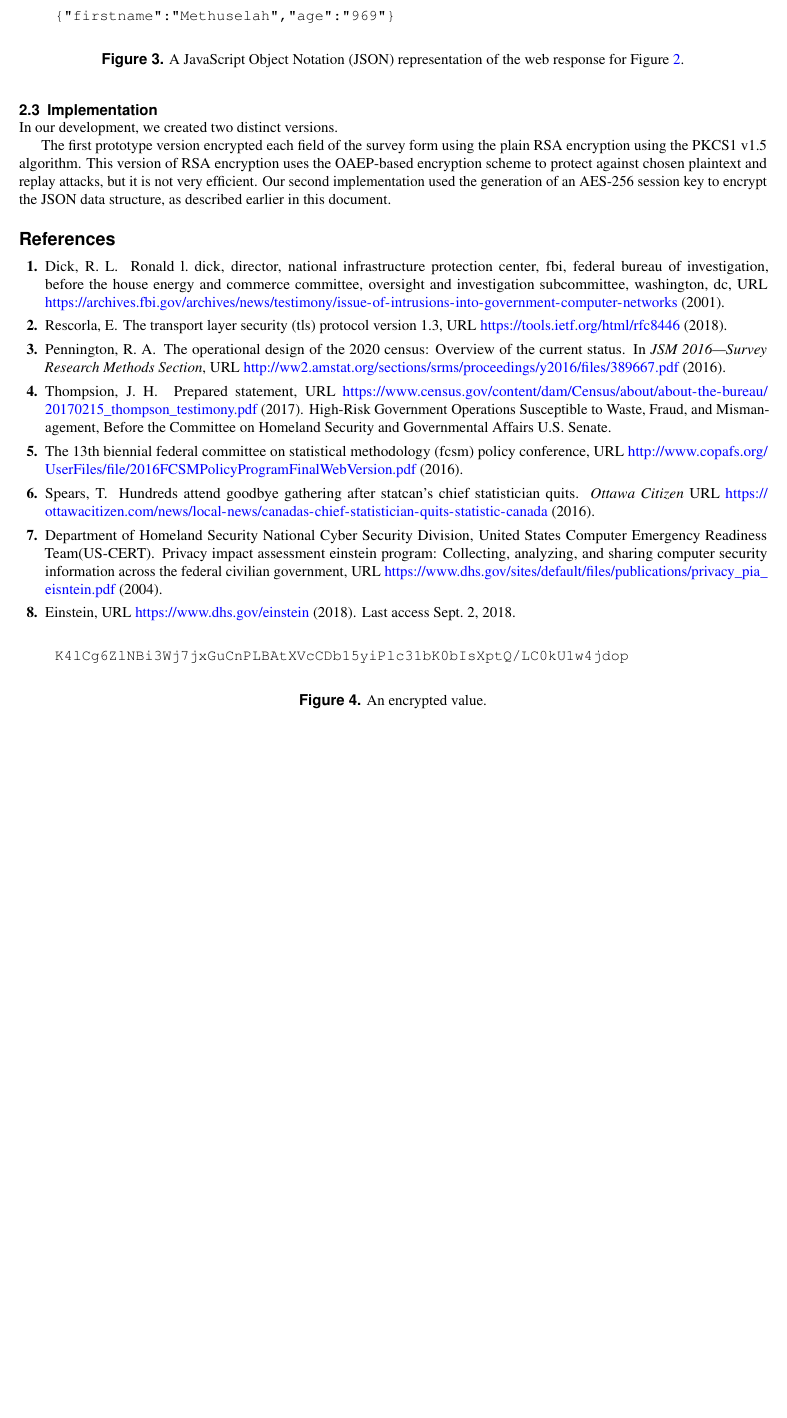
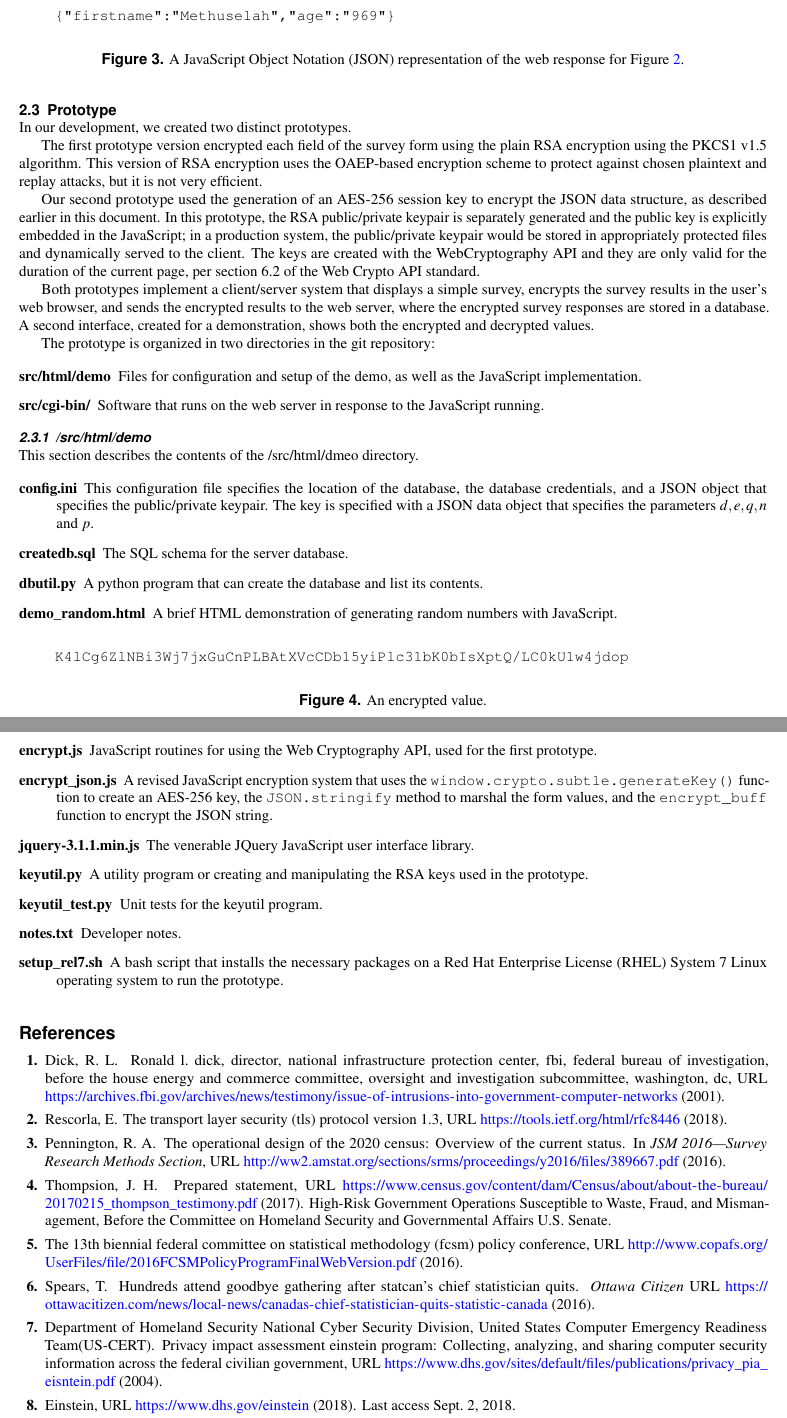
Before and after one commit to simsong/app-level-crypto, a LaTeX paper (article/app-level-crypto.tex): part of page 5 of 7 before the commit and two parts of pages 5 and 6 of 8 after it, the two joined at a grey line, cut so that both start at the same text, the shorter picture padded with empty space. Compiled offline with pdfLaTeX.

Commit message:
source code cleanup

```diff
--- a/article/app-level-crypto.tex
+++ b/article/app-level-crypto.tex
@@ -337,17 +337,69 @@ resulting data (Figure~\ref{encrypted}) was then sent to the web server.
 \end{figure}
 
 
-\subsection{Implementation}
-In our development, we created two distinct versions.
+\subsection{Prototype}
+In our development, we created two distinct prototypes.
 
 The first prototype version encrypted each field of the survey form
 using the plain RSA encryption using the PKCS1 v1.5
 algorithm. This version of RSA encryption uses the OAEP-based
 encryption scheme to protect against chosen plaintext and replay
-attacks, but it is not very efficient. Our second implementation used
-the generation of an AES-256 session key to encrypt the JSON data
-structure, as described earlier in this document.
+attacks, but it is not very efficient.
 
+Our second prototype used the generation of an AES-256 session
+key to encrypt the JSON data structure, as described earlier in this
+document. In this prototype, the RSA public/private keypair is
+separately generated and the public key is explicitly embedded in the JavaScript; in a production
+system, the public/private keypair would be stored in appropriately
+protected files and dynamically served to the client. The keys are
+created with the WebCryptography API and they are only valid for the
+duration of the current page, per section 6.2 of the Web Crypto API standard.
+
+Both prototypes implement a client/server system that displays a
+simple survey, encrypts the survey results in the user's web browser,
+and sends the encrypted results to the web server, where the encrypted
+survey responses are stored in a database. A second interface, created
+for a demonstration, shows both the encrypted and decrypted values.
+
+The prototype is organized in two directories in the git repository:
+
+\begin{description}
+  \item[src/html/demo] Files for configuration and setup of the demo,
+    as well as the JavaScript implementation.
+  \item[src/cgi-bin/] Software that runs on the web server in response
+    to the JavaScript running.
+\end{description}
+
+\subsubsection{/src/html/demo}
+This section describes the contents of the /src/html/dmeo directory.
+
+\begin{description}
+  \item[config.ini] This configuration file specifies the location of
+    the database, the database credentials, and a JSON object that
+    specifies the public/private keypair. The key is specified with a
+    JSON data object that specifies the parameters $d, e, q, n$ and $p$.
+  \item[createdb.sql] The SQL schema for the server database.
+  \item[dbutil.py] A python program that can create the database and
+    list its contents.
+  \item[demo\_random.html] A brief HTML demonstration of generating
+    random numbers with JavaScript.
+  \item[encrypt.js] JavaScript routines for using the Web Cryptography
+    API, used for the first prototype.
+  \item[encrypt\_json.js] A revised JavaScript encryption system that
+    uses the \verb|window.crypto.subtle.generateKey()| function to
+    create an AES-256 key, the \verb|JSON.stringify| method to marshal
+    the form values, and the \verb|encrypt_buff| function to encrypt
+    the JSON string.
+  \item[jquery-3.1.1.min.js] The venerable JQuery JavaScript user
+    interface library.
+  \item[keyutil.py] A utility program or creating and manipulating
+    the RSA keys used in the prototype.
+  \item[keyutil\_test.py] Unit tests for the keyutil program.
+  \item[notes.txt] Developer notes.
+  \item[setup\_rel7.sh] A bash script that installs the necessary
+    packages on a Red Hat Enterprise License (RHEL) System 7 Linux
+    operating system to run the prototype.
+\end{description}
 
 
 
```
Also changed, not shown: 5 other files.
